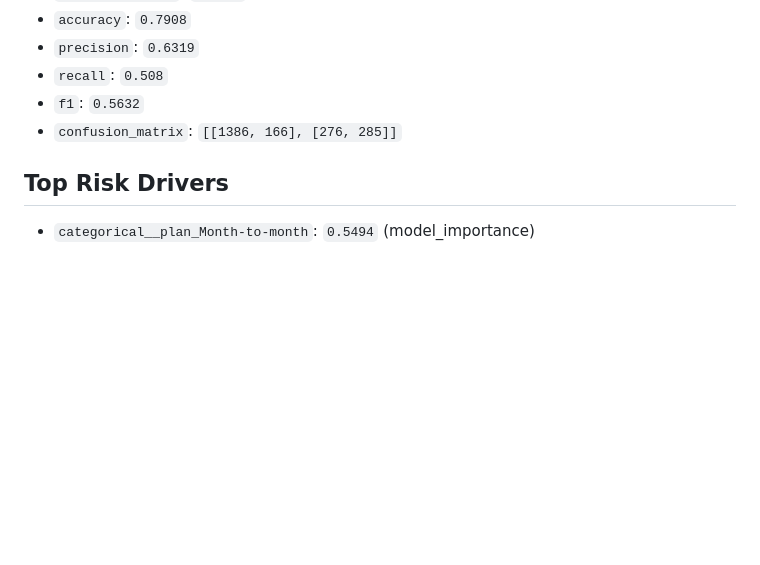
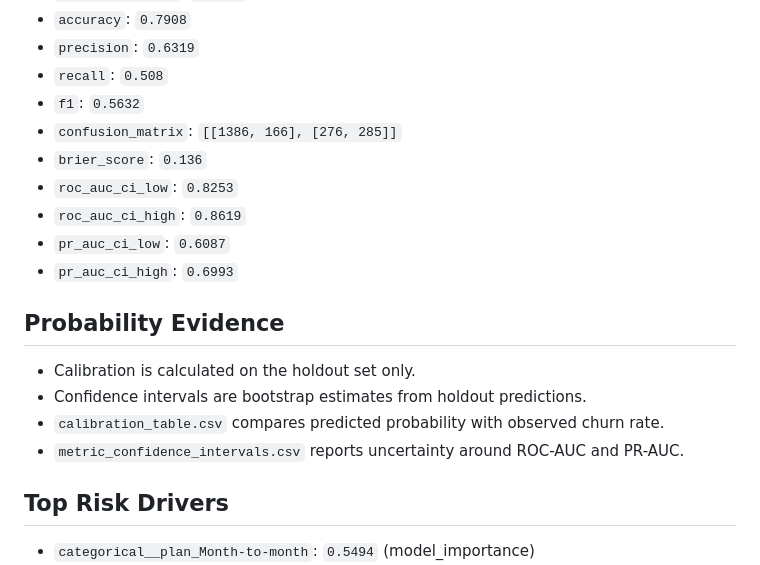
Before and after one commit to emirhuseynrmx/churn-prediction-retention-report, a Markdown page: sample_outputs/flagship_demo/metrics_report.md, the part around the change. Rendered like a GitHub page; blank space fills up the shorter version.

```diff
--- a/sample_outputs/flagship_demo/metrics_report.md
+++ b/sample_outputs/flagship_demo/metrics_report.md
@@ -17,6 +17,18 @@
 - `recall`: `0.508`
 - `f1`: `0.5632`
 - `confusion_matrix`: `[[1386, 166], [276, 285]]`
+- `brier_score`: `0.136`
+- `roc_auc_ci_low`: `0.8253`
+- `roc_auc_ci_high`: `0.8619`
+- `pr_auc_ci_low`: `0.6087`
+- `pr_auc_ci_high`: `0.6993`
+
+## Probability Evidence
+
+- Calibration is calculated on the holdout set only.
+- Confidence intervals are bootstrap estimates from holdout predictions.
+- `calibration_table.csv` compares predicted probability with observed churn rate.
+- `metric_confidence_intervals.csv` reports uncertainty around ROC-AUC and PR-AUC.
 
 ## Top Risk Drivers
 
```
Also changed, not shown: README.md (+5 -0 lines), sample_outputs/flagship_demo/model_card.md (+5 -0 lines), docs/assets/sample-churn-report-preview.png, 13 other files.
